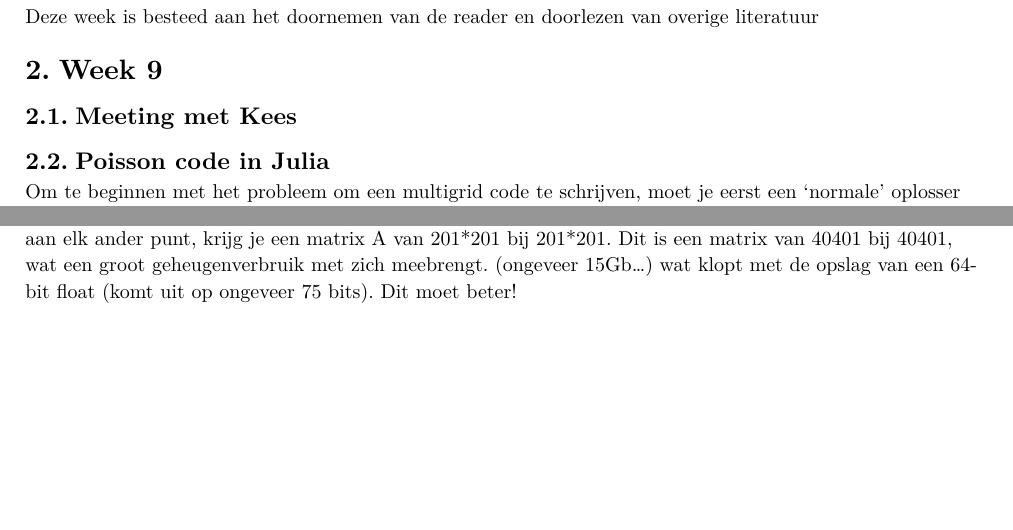
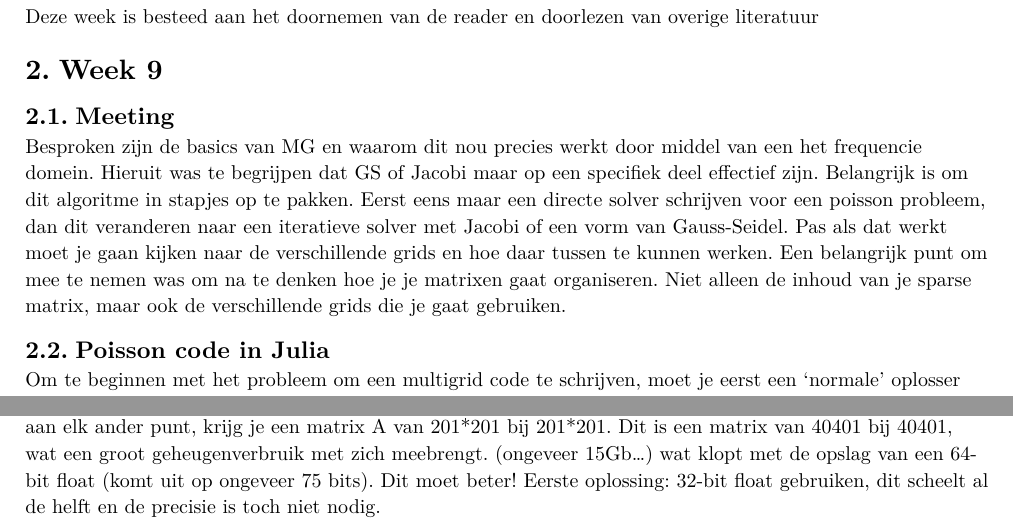
Before and after one commit to RogierTimmer/Multigrid, a Typst document (Notes/main.typ): two parts of the page, joined at a grey line, cut so that both start at the same text, the shorter picture padded with empty space. The pictures show the PDF file Notes/main.pdf that the author committed with the source.

Commit message:
Documentatie meeting

```diff
--- a/Notes/main.typ
+++ b/Notes/main.typ
@@ -14,7 +14,8 @@
 Deze week is besteed aan het doornemen van de reader en doorlezen van overige literatuur
 
 = Week 9
-== Meeting met Kees
+== Meeting
+Besproken zijn de basics van MG en waarom dit nou precies werkt door middel van een het frequencie domein. Hieruit was te begrijpen dat GS of Jacobi maar op een specifiek deel effectief zijn. Belangrijk is om dit algoritme in stapjes op te pakken. Eerst eens maar een directe solver schrijven voor een poisson probleem, dan dit veranderen naar een iteratieve solver met Jacobi of een vorm van Gauss-Seidel. Pas als dat werkt moet je gaan kijken naar de verschillende grids en hoe daar tussen te kunnen werken. Een belangrijk punt om mee te nemen was om na te denken hoe je je matrixen gaat organiseren. Niet alleen de inhoud van je sparse matrix, maar ook de verschillende grids die je gaat gebruiken.
 
 == Poisson code in Julia
 Om te beginnen met het probleem om een multigrid code te schrijven, moet je eerst een 'normale' oplosser voor een PDE schrijven. Dit gaan we doen in de vorm van een directe solver voor de Poisson vergelijking. Deze staat bekend als de volgende vorm:
@@ -33,5 +34,5 @@ $ mat(
 
 Als de matrix A is opgesteld, kunnen we dit oplossen met behulp van een directe (ingebouwde) solver.
 
-=== Directe limitaties
-Er is geprobeerd om dit te implementeren voor een 2D grid van 201x201 punten. De snelheid was wat traag (ongeveer 2 minuten), maar het grote probleem was de opslag van de punten. Doordat elk punt gemapt is aan elk ander punt, krijg je een matrix A van 201*201 bij 201*201. Dit is een matrix van 40401 bij 40401, wat een groot geheugenverbruik met zich meebrengt. (ongeveer 15Gb...) wat klopt met de opslag van een 64-bit float (komt uit op ongeveer 75 bits). Dit moet beter!
+=== Directe limitaties met de directe solver.
+Er is geprobeerd om dit te implementeren voor een 2D grid van 201x201 punten. De snelheid was wat traag (ongeveer 2 minuten), maar het grote probleem was de opslag van de punten. Doordat elk punt gemapt is aan elk ander punt, krijg je een matrix A van 201*201 bij 201*201. Dit is een matrix van 40401 bij 40401, wat een groot geheugenverbruik met zich meebrengt. (ongeveer 15Gb...) wat klopt met de opslag van een 64-bit float (komt uit op ongeveer 75 bits). Dit moet beter! Eerste oplossing: 32-bit float gebruiken, dit scheelt al de helft en de precisie is toch niet nodig.
```
Also changed, not shown: Notes/main.pdf.
